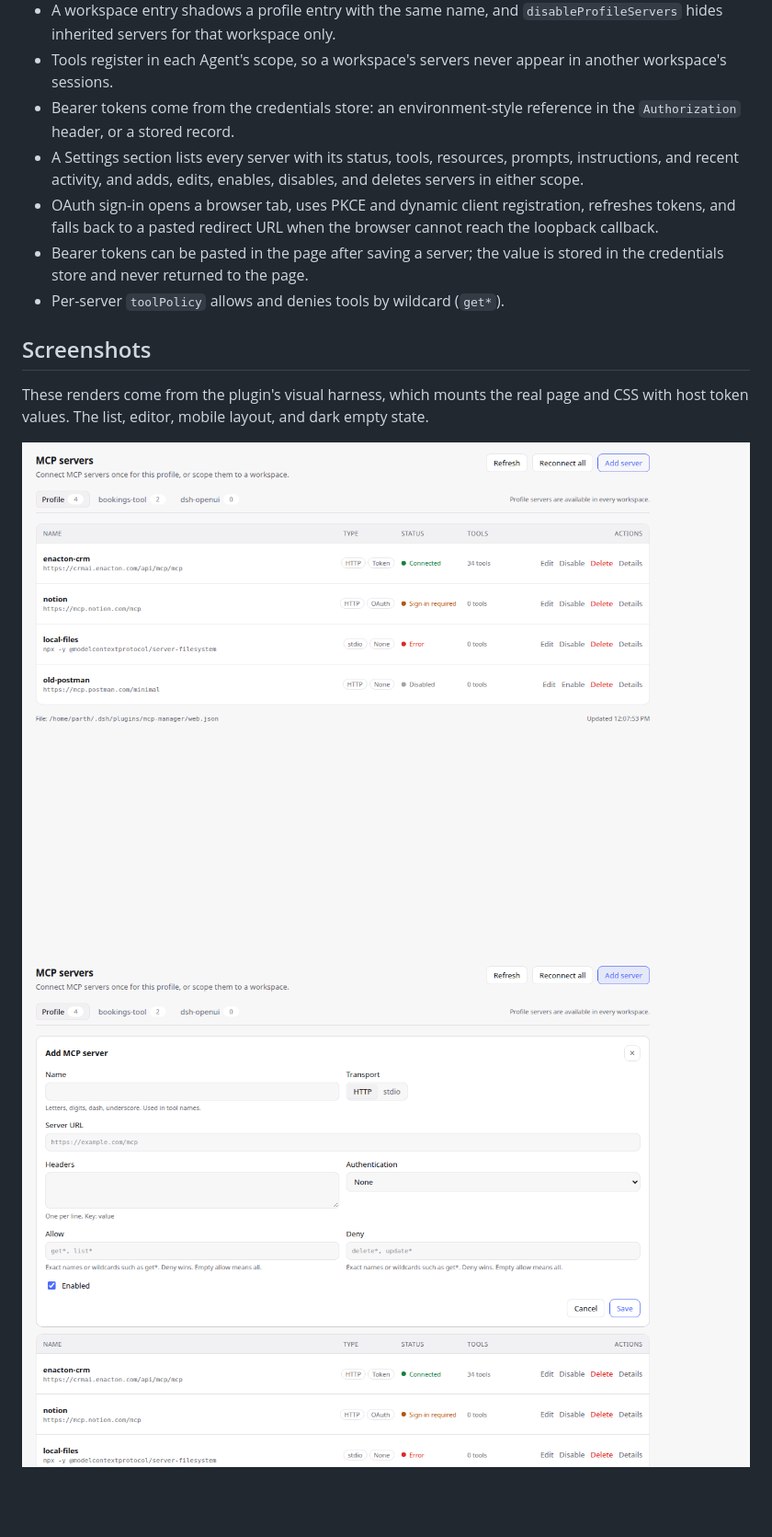
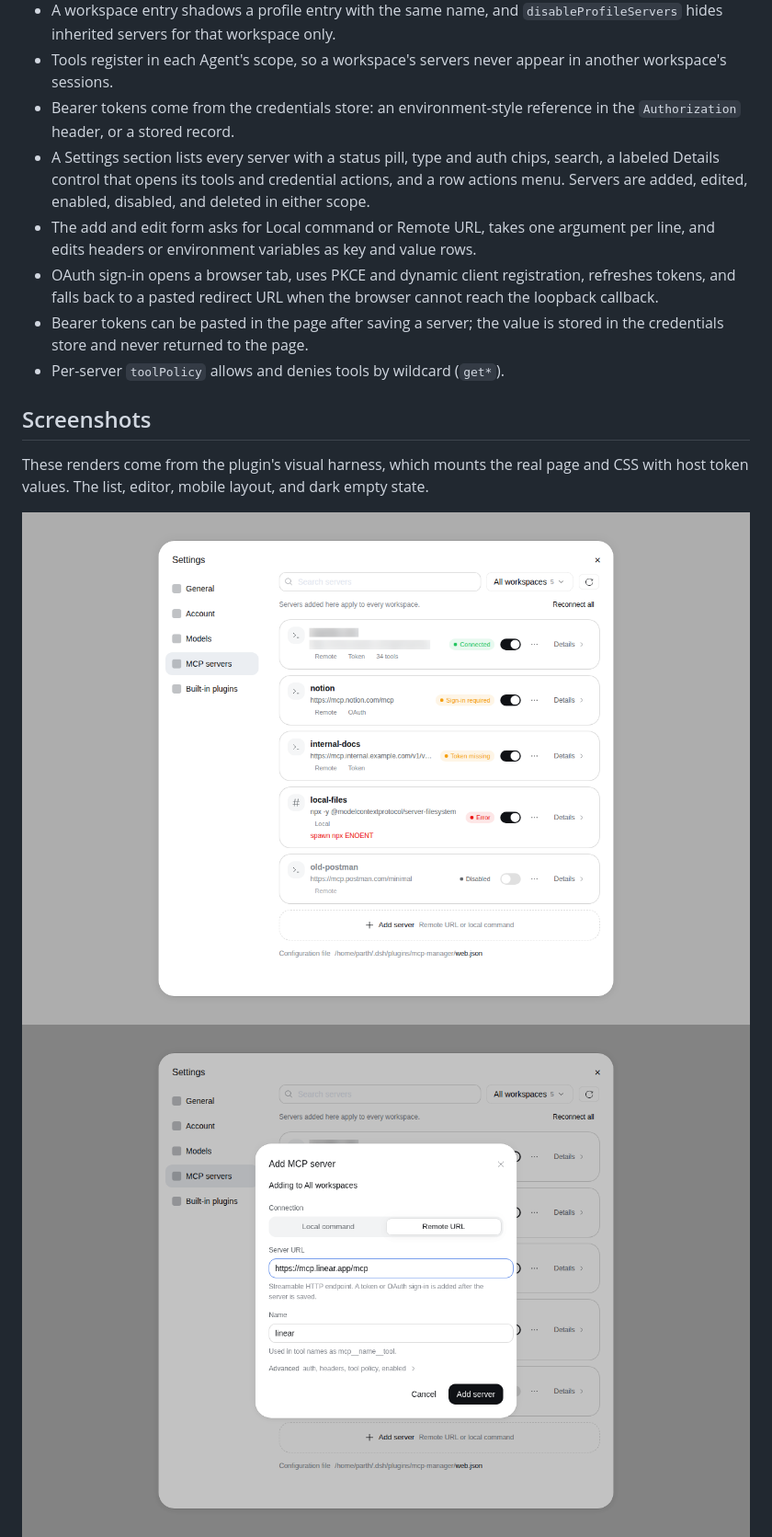
Before and after one commit to P4rthPat3l/dsh-mcp-scopes, a Markdown page: README.md, the part around one of its changes. Shown at 92% size. GitHub-like rendering; pictures changed too: docs/screenshots/editor-desktop.png, docs/screenshots/list-desktop.png, docs/screenshots/list-mobile.png; blank space fills up the shorter version.

```diff
--- a/README.md
+++ b/README.md
@@ -9,7 +9,8 @@ Connect external MCP servers from the Host, scope them to a profile or a workspa
 - A workspace entry shadows a profile entry with the same name, and `disableProfileServers` hides inherited servers for that workspace only.
 - Tools register in each Agent's scope, so a workspace's servers never appear in another workspace's sessions.
 - Bearer tokens come from the credentials store: an environment-style reference in the `Authorization` header, or a stored record.
-- A Settings section lists every server with its status, tools, resources, prompts, instructions, and recent activity, and adds, edits, enables, disables, and deletes servers in either scope.
+- A Settings section lists every server with a status pill, type and auth chips, search, a labeled Details control that opens its tools and credential actions, and a row actions menu. Servers are added, edited, enabled, disabled, and deleted in either scope.
+- The add and edit form asks for Local command or Remote URL, takes one argument per line, and edits headers or environment variables as key and value rows.
 - OAuth sign-in opens a browser tab, uses PKCE and dynamic client registration, refreshes tokens, and falls back to a pasted redirect URL when the browser cannot reach the loopback callback.
 - Bearer tokens can be pasted in the page after saving a server; the value is stored in the credentials store and never returned to the page.
 - Per-server `toolPolicy` allows and denies tools by wildcard (`get*`).
```
Also changed, not shown: other parts of README.md (+1 -0 lines), docs/screenshots/empty-dark.png, 9 other files.
